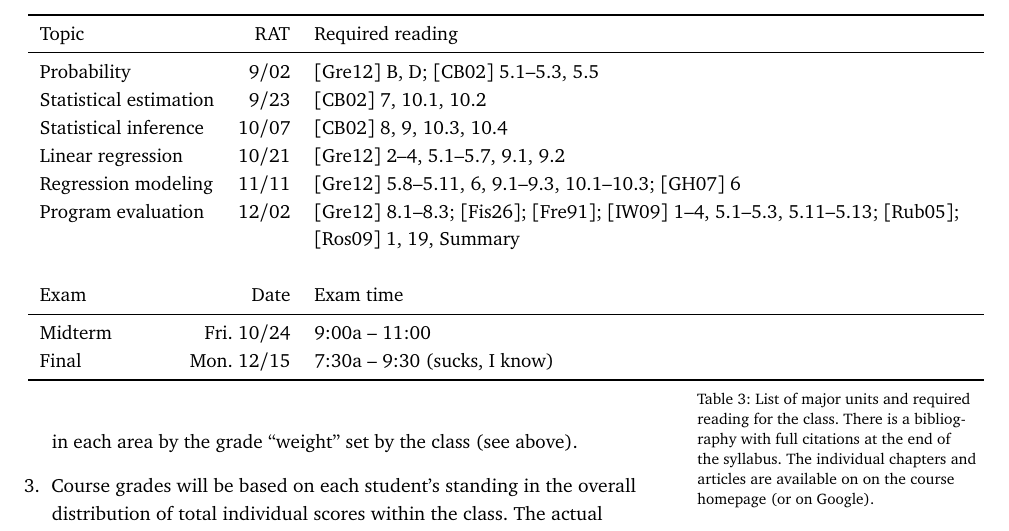
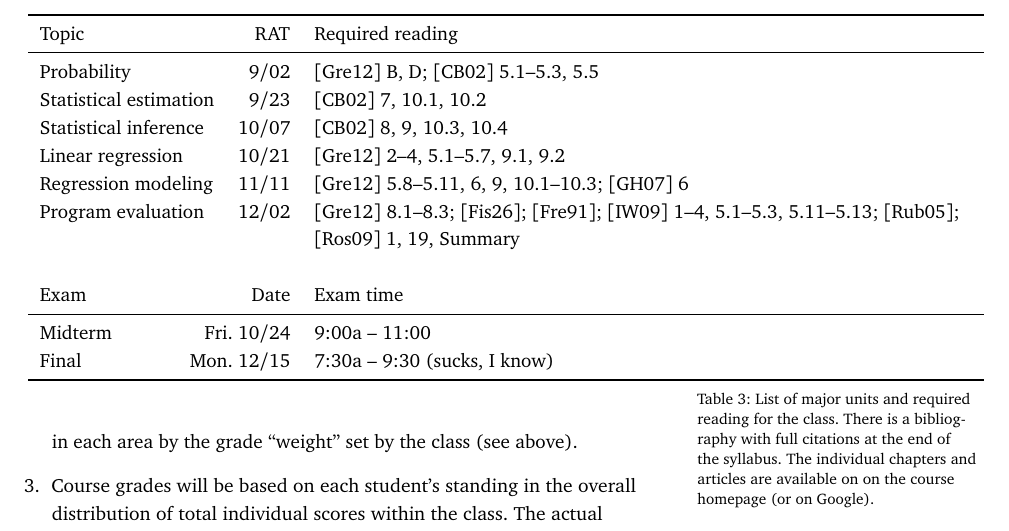
Before and after one commit to mmkuang/grayclhn.github.io, a LaTeX document (671/syllabus-2014.tex): part of page 4 of 7, cut so that both start at the same text. Compiled offline with pdfLaTeX.

Commit message:
Change regression modeling material to all of chapter 9

```diff
--- a/671/syllabus-2014.tex
+++ b/671/syllabus-2014.tex
@@ -369,7 +369,7 @@ be assigned as the semester goes along.
     Statistical estimation                        & 9/23  & \citep{CB02} 7, 10.1, 10.2                                                                                \\
     Statistical inference                         & 10/07 & \citep{CB02} 8, 9, 10.3, 10.4                                                                             \\
     Linear regression                             & 10/21 & \citep{Gr12} 2--4, 5.1--5.7, 9.1, 9.2                                                                     \\
-    Regression modeling                           & 11/11 & \citep{Gr12} 5.8--5.11, 6, 9.1--9.3, 10.1--10.3; \citep{GH07} 6                                           \\
+    Regression modeling                           & 11/11 & \citep{Gr12} 5.8--5.11, 6, 9, 10.1--10.3; \citep{GH07} 6                                                  \\
     Program evaluation                            & 12/02 & \citep{Gr12} 8.1--8.3; \citep{Fi26}; \citep{Fr91}; \citep{IW09} 1--4, 5.1--5.3, 5.11--5.13; \citep{Ru05}; \\
                                                   &       & \citep{Ro09} 1, 19, Summary                                                                               \\
                                                                                                                                                                       \\
```
Also changed, not shown: 671/syllabus-2014.pdf.
